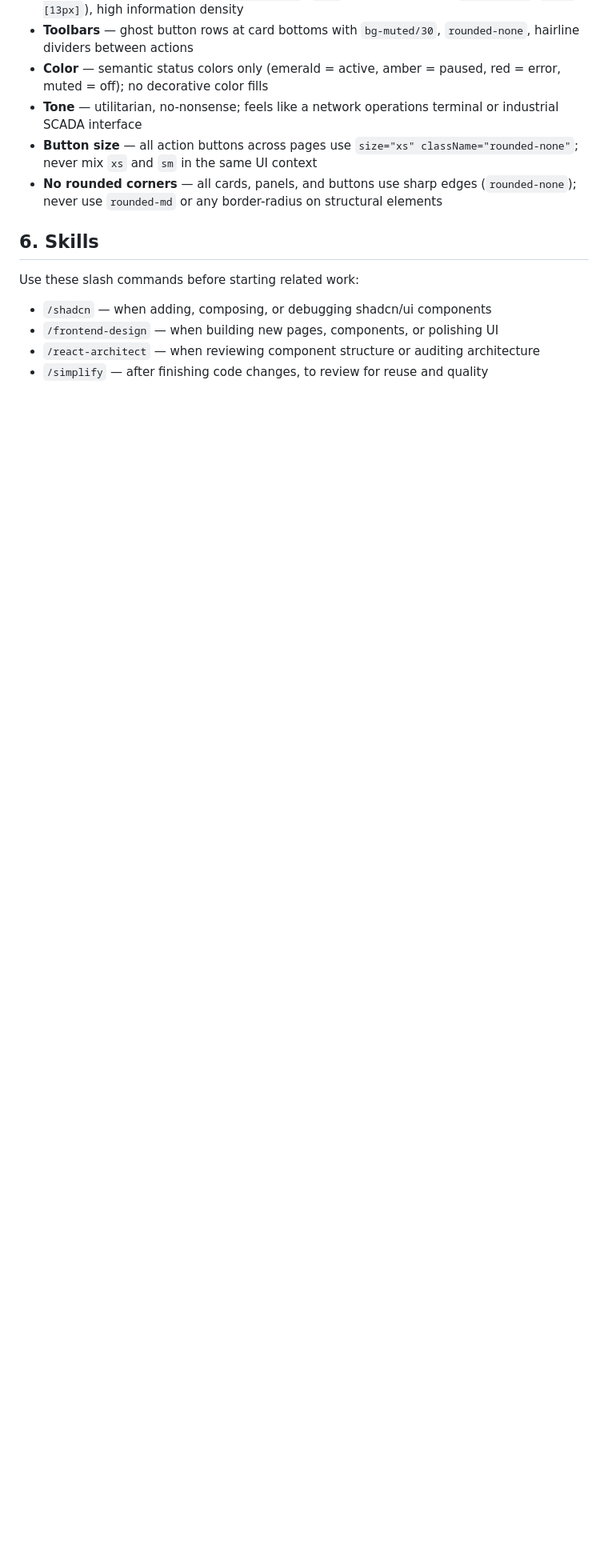
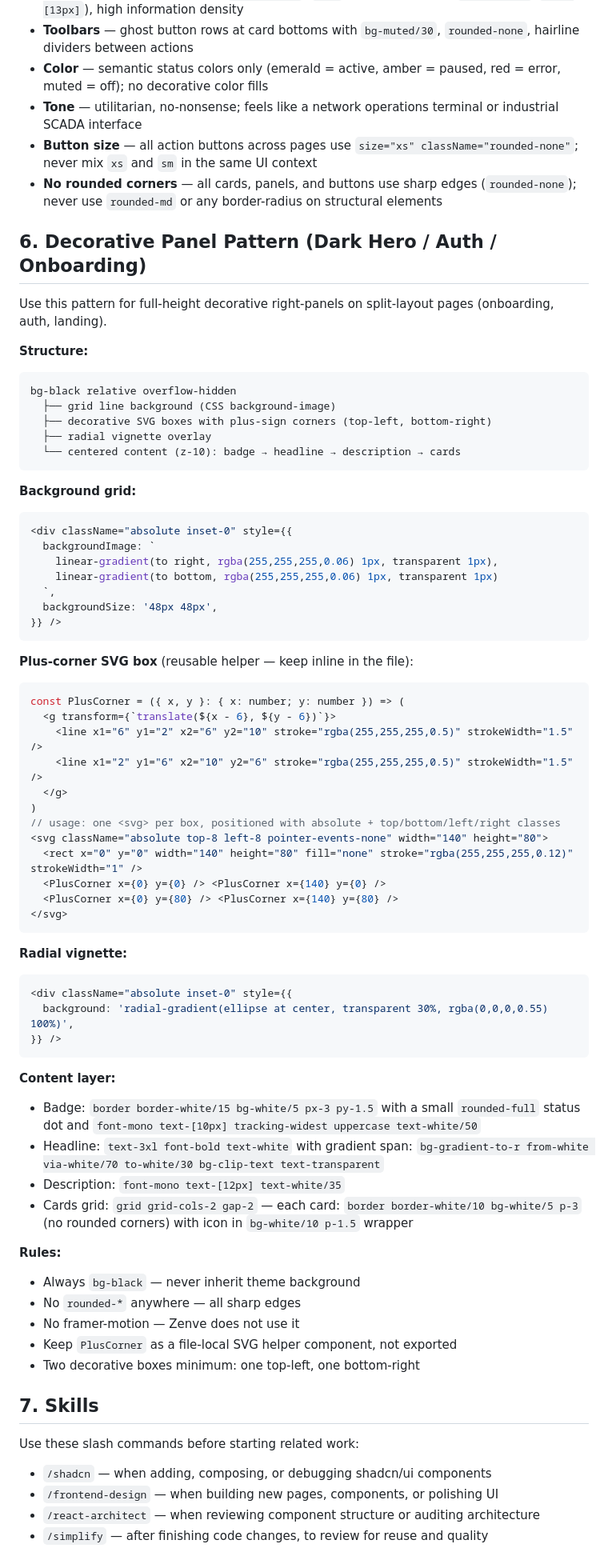
Before and after one commit to zenve-ai/zenve, a Markdown page: ui/CLAUDE.md, the part around the change. Shown at 80% size. GitHub-like rendering; blank space fills up the shorter version.

Commit message:
docs(ui): add decorative panel pattern to CLAUDE.md
Co-Authored-By: Claude Sonnet 4.6 <noreply@anthropic.com>

````diff
--- a/ui/CLAUDE.md
+++ b/ui/CLAUDE.md
@@ -89,7 +89,67 @@ The Zenve UI uses an **industrial control panel / operator dashboard** aesthetic
 - **Button size** — all action buttons across pages use `size="xs" className="rounded-none"`; never mix `xs` and `sm` in the same UI context
 - **No rounded corners** — all cards, panels, and buttons use sharp edges (`rounded-none`); never use `rounded-md` or any border-radius on structural elements
 
-## 6. Skills
+## 6. Decorative Panel Pattern (Dark Hero / Auth / Onboarding)
+
+Use this pattern for full-height decorative right-panels on split-layout pages (onboarding, auth, landing).
+
+**Structure:**
+```
+bg-black relative overflow-hidden
+  ├── grid line background (CSS background-image)
+  ├── decorative SVG boxes with plus-sign corners (top-left, bottom-right)
+  ├── radial vignette overlay
+  └── centered content (z-10): badge → headline → description → cards
+```
+
+**Background grid:**
+```tsx
+<div className="absolute inset-0" style={{
+  backgroundImage: `
+    linear-gradient(to right, rgba(255,255,255,0.06) 1px, transparent 1px),
+    linear-gradient(to bottom, rgba(255,255,255,0.06) 1px, transparent 1px)
+  `,
+  backgroundSize: '48px 48px',
+}} />
+```
+
+**Plus-corner SVG box** (reusable helper — keep inline in the file):
+```tsx
+const PlusCorner = ({ x, y }: { x: number; y: number }) => (
+  <g transform={`translate(${x - 6}, ${y - 6})`}>
+    <line x1="6" y1="2" x2="6" y2="10" stroke="rgba(255,255,255,0.5)" strokeWidth="1.5" />
+    <line x1="2" y1="6" x2="10" y2="6" stroke="rgba(255,255,255,0.5)" strokeWidth="1.5" />
+  </g>
+)
+// usage: one <svg> per box, positioned with absolute + top/bottom/left/right classes
+<svg className="absolute top-8 left-8 pointer-events-none" width="140" height="80">
+  <rect x="0" y="0" width="140" height="80" fill="none" stroke="rgba(255,255,255,0.12)" strokeWidth="1" />
+  <PlusCorner x={0} y={0} /> <PlusCorner x={140} y={0} />
+  <PlusCorner x={0} y={80} /> <PlusCorner x={140} y={80} />
+</svg>
+```
+
+**Radial vignette:**
+```tsx
+<div className="absolute inset-0" style={{
+  background: 'radial-gradient(ellipse at center, transparent 30%, rgba(0,0,0,0.55) 100%)',
+}} />
+```
+
+**Content layer:**
+- Badge: `border border-white/15 bg-white/5 px-3 py-1.5` with a small `rounded-full` status dot and `font-mono text-[10px] tracking-widest uppercase text-white/50`
+- Headline: `text-3xl font-bold text-white` with gradient span: `bg-gradient-to-r from-white via-white/70 to-white/30 bg-clip-text text-transparent`
+- Description: `font-mono text-[12px] text-white/35`
+- Cards grid: `grid grid-cols-2 gap-2` — each card: `border border-white/10 bg-white/5 p-3` (no rounded corners) with icon in `bg-white/10 p-1.5` wrapper
+
+**Rules:**
+- Always `bg-black` — never inherit theme background
+- No `rounded-*` anywhere — all sharp edges
+- No framer-motion — Zenve does not use it
+- Keep `PlusCorner` as a file-local SVG helper component, not exported
+- Two decorative boxes minimum: one top-left, one bottom-right
+
+## 7. Skills
 
 Use these slash commands before starting related work:
 
````
